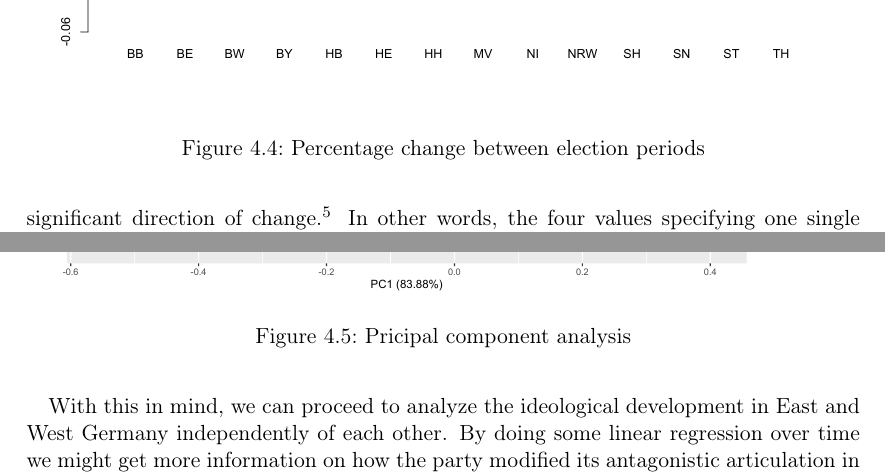
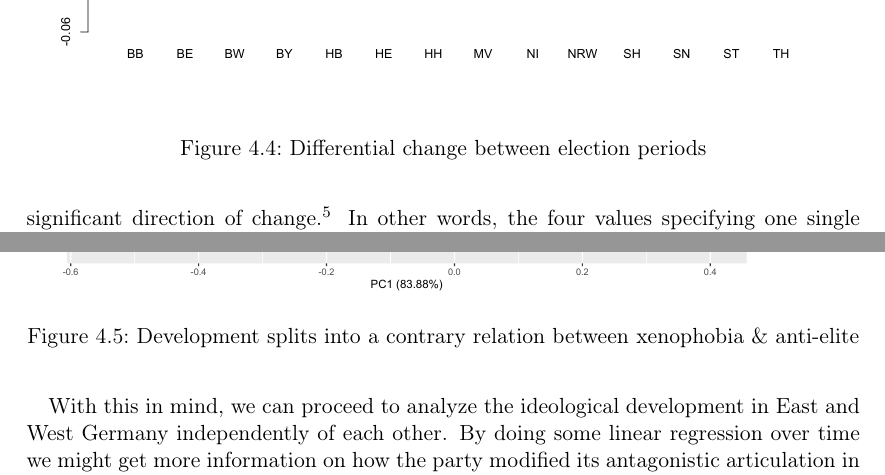
Before and after one commit to PaulKeydel/telegram_populism, a LaTeX thesis (ba_thesis/ba_thesis.tex): two parts of pages 20 and 21 of 29, joined at a grey line, cut so that both start at the same text. Compiled offline with pdfLaTeX.

Commit message:
fig changes temp ana

```diff
--- a/ba_thesis/ba_thesis.tex
+++ b/ba_thesis/ba_thesis.tex
@@ -178,13 +178,13 @@ As mentioned before, both election periods allow us to take the time dimension i
 \begin{figure}[ht]
     \centering
     \includegraphics[width=\textwidth]{manifestos_dict_states_diffs.pdf}
-    \caption{Percentage change between election periods}
+    \caption{Differential change between election periods}
     \label{fig:fig5}
 \end{figure}
 \begin{figure}[ht]
     \centering
     \includegraphics[width=\textwidth]{manifestos_diffs_pca.pdf}
-    \caption{Pricipal component analysis}
+    \caption{Development splits into a contrary relation between xenophobia \& anti-elite}
     \label{fig:fig6}
 \end{figure}
 However, the resulting barplot is less intuitive for recognizing regional patterns within the ideological change. We thus aim for better visualization and apply a principal component analysis (PCA) to the 14 antagonism differences. Mathematically this is equivalent to a dimensionality reduction, i.e. we project all four-dimensional data points onto a two-dimensional subspace spanned by those two vectors that indicate the most significant direction of change.\footnote{In computational terms, the desired plane is the result of a singular value decomposition of the $14\times 4$ data matrix. The eigenvectors corresponding to the two greatest eigenvalues are used to span the plane.} In other words, the four values specifying one single difference can easily be visualized by a point in the plane (see Fig. \ref{fig:fig6}). The PCA initially tells us that the most significant change is located between the anti-immigrant and anti-elite categories. Compared to the older manifestos we truly see that the AfD party in Thuringia, Brandenburg, Saxony and Saxony-Anhalt intensified anti-immigrant enmities. Because the sole East-German exception is Mecklenburg-Vorpommern we can conclude that the AfD party in East Germany changed from anti-elitist attitudes to more racist narratives. More or less the opposite can be observed for the majority of West-German AfD associations: Here the party reinforced narratives against the democratic and economic elite. This outcome is interesting inasmuch as it shows a clear distinction between East and West Germany in terms of the party's ideological development, which was already supposed before. Another interesting observation is that the AfD party in Berlin shows almost no temporal changes, which indeed supports the argumentation of a pure East-West gradient.\par
```
Also changed, not shown: ba_thesis/ba_thesis.pdf, ba_thesis/figs/manifestos_temporal_regression_east.pdf, ba_thesis/figs/manifestos_temporal_regression_west.pdf, ba_thesis/ba_thesis.tex (2 more changed lines), 1 other file.
